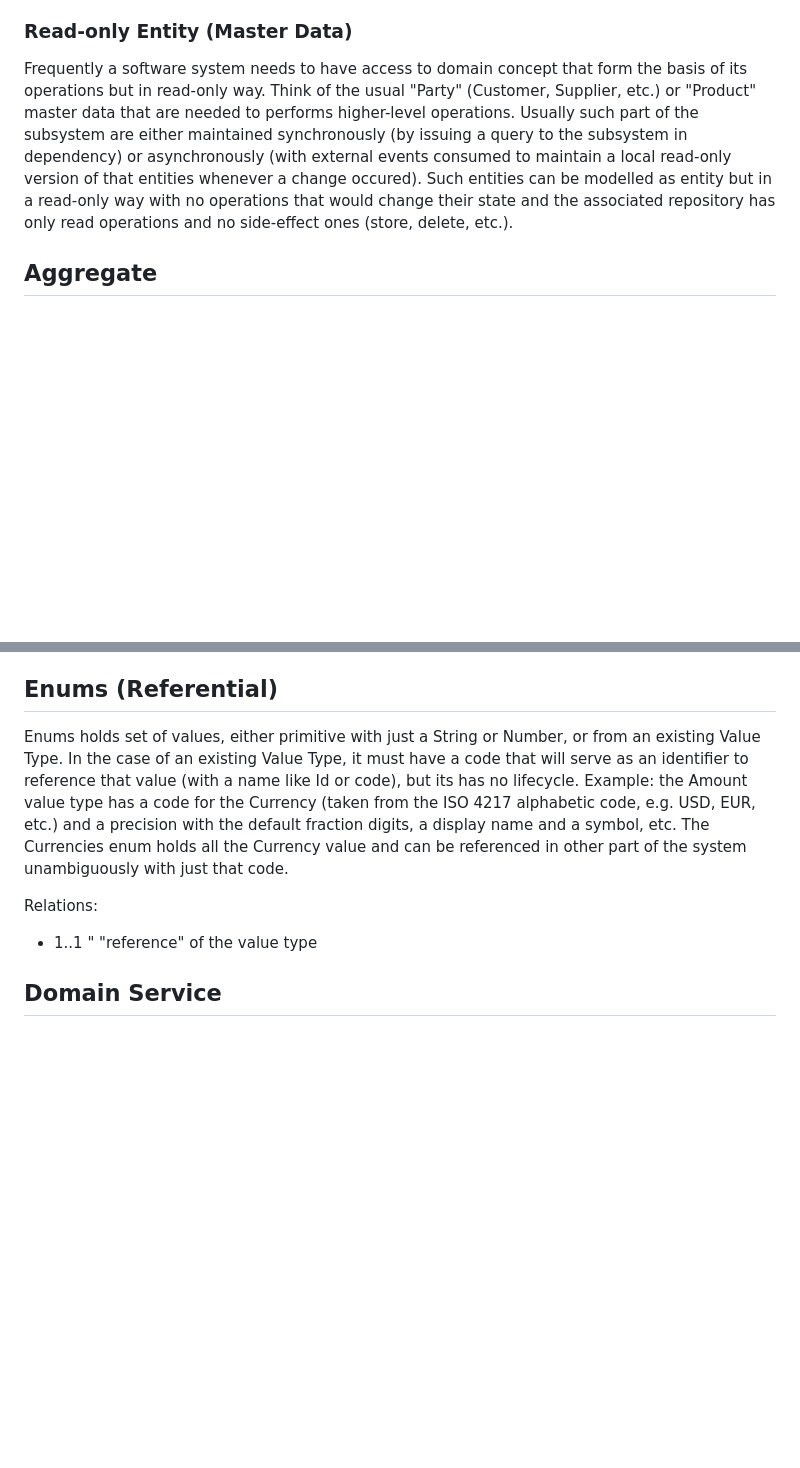
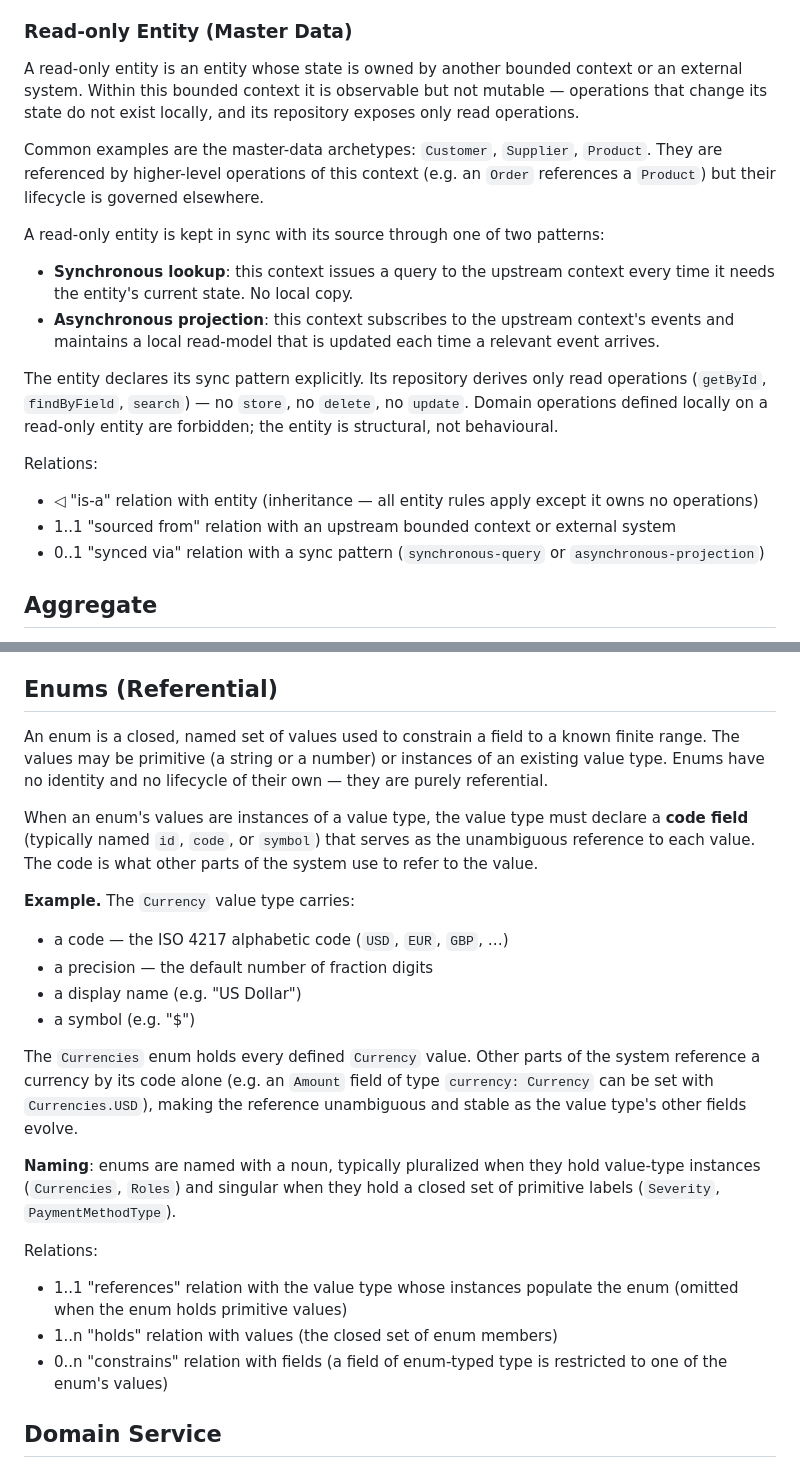
Before and after one commit to specy-ai/skills, a Markdown page: src/metamodels/DOMAIN-METAMODEL.md, 2 parts joined by grey strips. GitHub-like rendering; blank space fills up the shorter version.

Commit message:
Rewrite the enums and read-only entity (master-data) sections

```diff
--- a/src/metamodels/DOMAIN-METAMODEL.md
+++ b/src/metamodels/DOMAIN-METAMODEL.md
@@ -302,7 +302,23 @@ Relations:
 
 ### Read-only Entity (Master Data)
 
-Frequently a software system needs to have access to domain concept that form the basis of its operations but in read-only way. Think of the usual "Party" (Customer, Supplier, etc.) or "Product" master data that are needed to performs higher-level operations. Usually such part of the subsystem are either maintained synchronously (by issuing a query to the subsystem in dependency) or asynchronously (with external events consumed to maintain a local read-only version of that entities whenever a change occured). Such entities can be modelled as entity but in a read-only way with no operations that would change their state and the associated repository has only read operations and no side-effect ones (store, delete, etc.).
+
+A read-only entity is an entity whose state is owned by another bounded context or an external system. Within this bounded context it is observable but not mutable — operations that change its state do not exist locally, and its repository exposes only read operations.
+
+Common examples are the master-data archetypes: `Customer`, `Supplier`, `Product`. They are referenced by higher-level operations of this context (e.g. an `Order` references a `Product`) but their lifecycle is governed elsewhere.
+
+A read-only entity is kept in sync with its source through one of two patterns:
+
+- **Synchronous lookup**: this context issues a query to the upstream context every time it needs the entity's current state. No local copy.
+- **Asynchronous projection**: this context subscribes to the upstream context's events and maintains a local read-model that is updated each time a relevant event arrives.
+
+The entity declares its sync pattern explicitly. Its repository derives only read operations (`getById`, `findByField`, `search`) — no `store`, no `delete`, no `update`. Domain operations defined locally on a read-only entity are forbidden; the entity is structural, not behavioural.
+
+Relations:
+- ◁ "is-a" relation with entity (inheritance — all entity rules apply except it owns no operations)
+- 1..1 "sourced from" relation with an upstream bounded context or external system
+- 0..1 "synced via" relation with a sync pattern (`synchronous-query` or `asynchronous-projection`)
+
 
 ## Aggregate
 
@@ -457,10 +473,24 @@ Relations:
 
 ## Enums (Referential)
 
-Enums holds set of values, either primitive with just a String or Number, or from an existing Value Type. In the case of an existing Value Type, it must have a code that will serve as an identifier to reference that value (with a name like Id or code), but its has no lifecycle. Example: the Amount value type has a code for the Currency (taken from the ISO 4217 alphabetic code, e.g. USD, EUR, etc.) and a precision with the default fraction digits, a display name and a symbol, etc. The Currencies enum holds all the Currency value and can be referenced in other part of the system unambiguously with just that code.
+An enum is a closed, named set of values used to constrain a field to a known finite range. The values may be primitive (a string or a number) or instances of an existing value type. Enums have no identity and no lifecycle of their own — they are purely referential.
+
+When an enum's values are instances of a value type, the value type must declare a **code field** (typically named `id`, `code`, or `symbol`) that serves as the unambiguous reference to each value. The code is what other parts of the system use to refer to the value.
+
+**Example.** The `Currency` value type carries:
+- a code — the ISO 4217 alphabetic code (`USD`, `EUR`, `GBP`, …)
+- a precision — the default number of fraction digits
+- a display name (e.g. "US Dollar")
+- a symbol (e.g. "$")
+
+The `Currencies` enum holds every defined `Currency` value. Other parts of the system reference a currency by its code alone (e.g. an `Amount` field of type `currency: Currency` can be set with `Currencies.USD`), making the reference unambiguous and stable as the value type's other fields evolve.
+
+**Naming**: enums are named with a noun, typically pluralized when they hold value-type instances (`Currencies`, `Roles`) and singular when they hold a closed set of primitive labels (`Severity`, `PaymentMethodType`).
 
 Relations:
-- 1..1 " "reference" of the value type
+- 1..1 "references" relation with the value type whose instances populate the enum (omitted when the enum holds primitive values)
+- 1..n "holds" relation with values (the closed set of enum members)
+- 0..n "constrains" relation with fields (a field of enum-typed type is restricted to one of the enum's values)
 
 ## Domain Service
 
```
